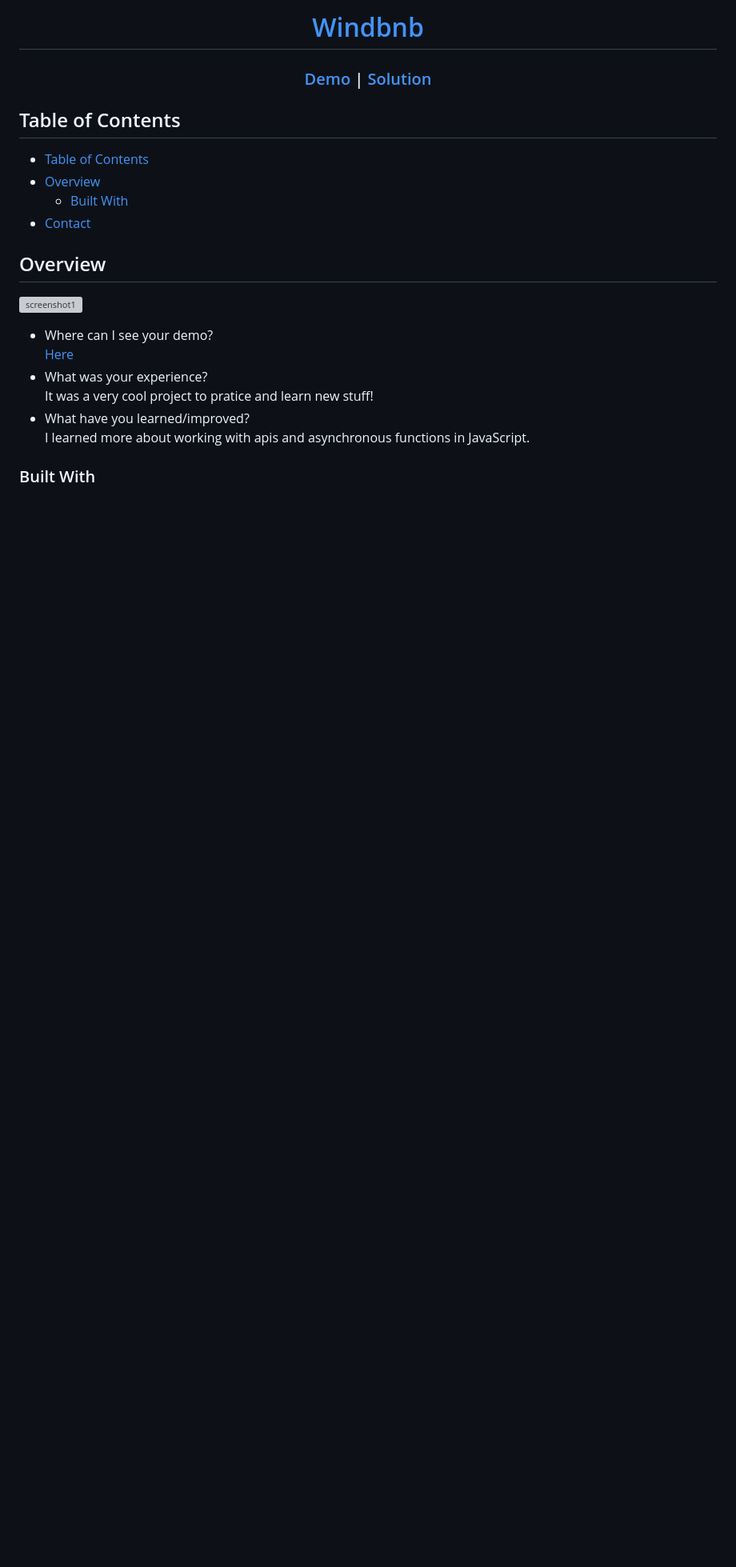
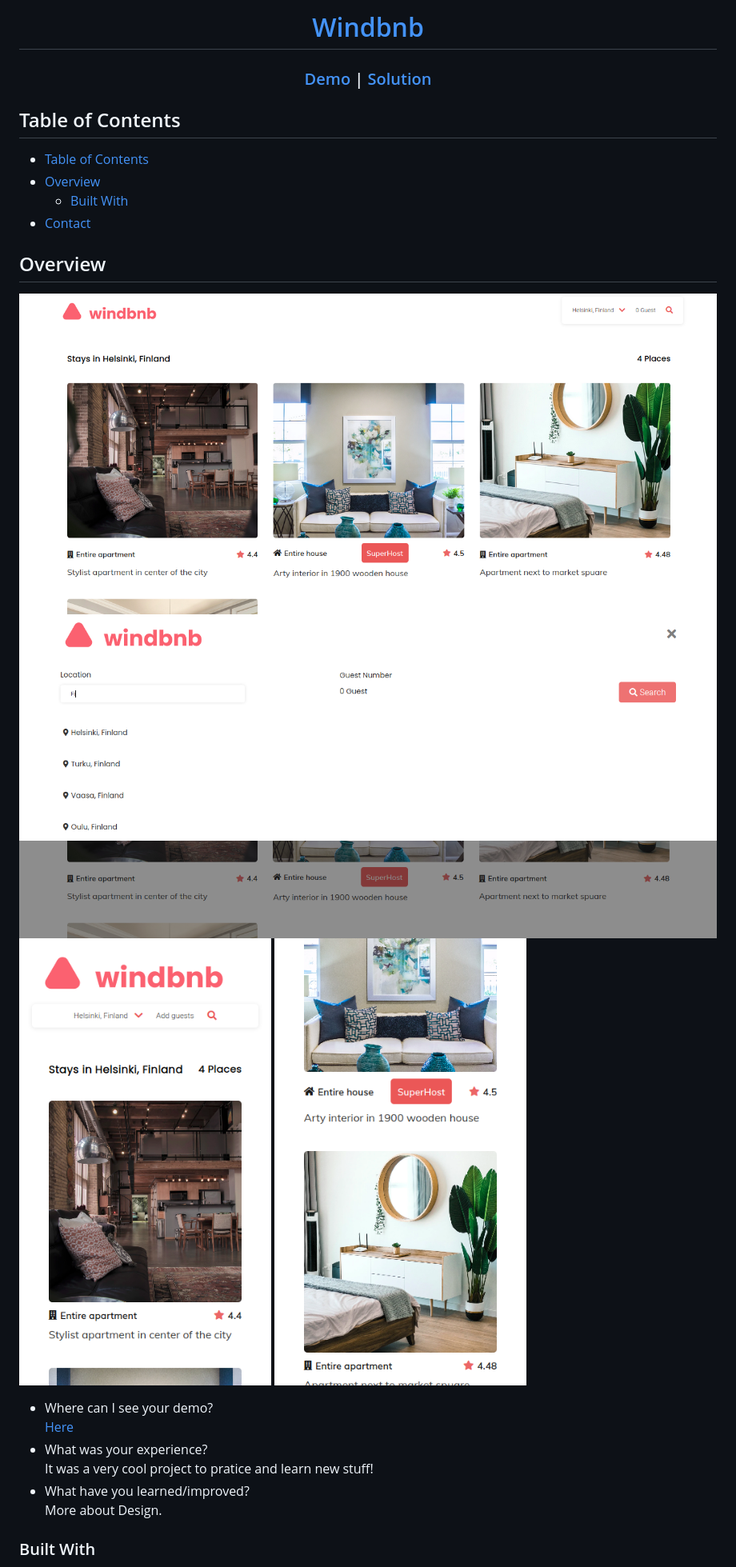
Before and after one commit to EufranioDiogo/windbnb, a Markdown page: README.md, the part around the change printed below. Shown: that part at 80% size. Drawn GitHub-style; pictures changed too: IMG/Screenshot1.png (added), IMG/Screenshot2.png (added), IMG/Screenshot3.png (added); blank space fills up the shorter version; grey boxes are pictures that could not be loaded.

```diff
--- a/README.md
+++ b/README.md
@@ -24,6 +24,9 @@
 
 ## Overview
 
-![screenshot1](imgs)
+![screenshot1](IMG/Screenshot1.png)
+![screenshot2](IMG/Screenshot2.png)
+![screenshot3](IMG/Screenshot3.png)
+![screenshot4](IMG/Screenshot4.png)
 
 - Where can I see your demo?<br>
@@ -31,7 +34,7 @@
 - What was your experience?<br>
   It was a very cool project to pratice and learn new stuff!
 - What have you learned/improved?<br>
-  I learned more about working with apis and asynchronous functions in JavaScript.
+  More about Design.
 
 
 ### Built With
```
Also changed, not shown: other parts of README.md (+4 -4 lines), index.md (added, +3 -0 lines), 3 other files.
